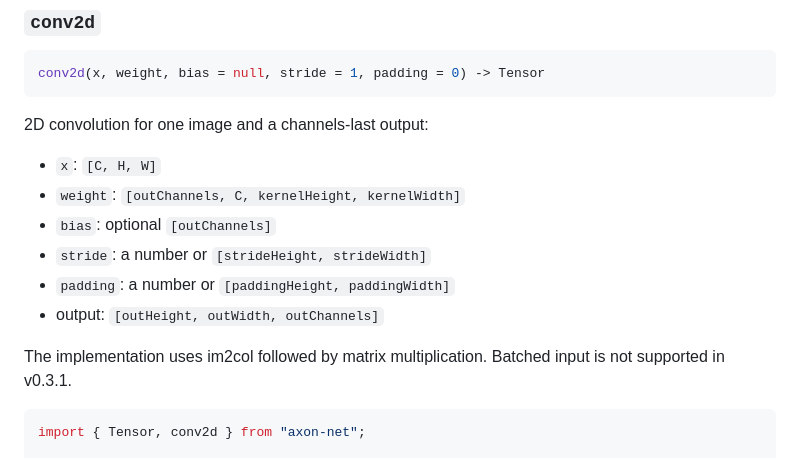
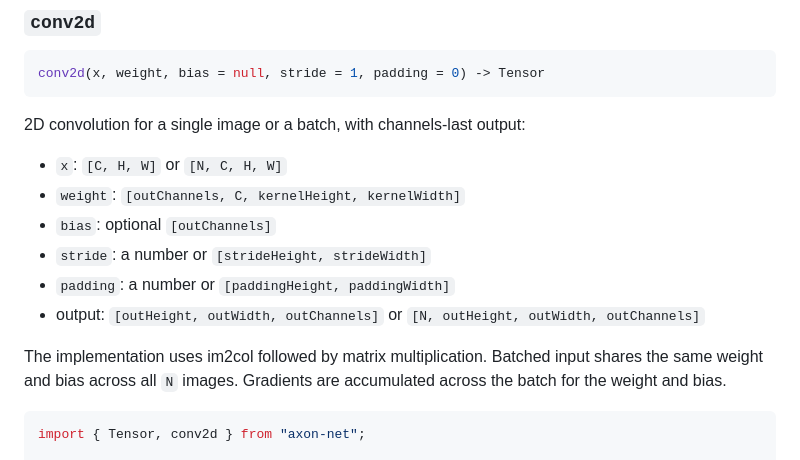
Before and after one commit to wulier-arch/axon, a Markdown page: docs/api.md, the part around the change. Drawn GitHub-style.

Commit message:
feat: add batched conv2d support (#16)
Add NCHW batch support to conv2d with shared weights, per-sample gradients, channels-last backward indexing fixes, and finite-difference coverage.

````diff
--- a/docs/api.md
+++ b/docs/api.md
@@ -312,17 +312,19 @@ an argmax.
 conv2d(x, weight, bias = null, stride = 1, padding = 0) -> Tensor
 ```
 
-2D convolution for one image and a channels-last output:
+2D convolution for a single image or a batch, with channels-last output:
 
-- `x`: `[C, H, W]`
+- `x`: `[C, H, W]` or `[N, C, H, W]`
 - `weight`: `[outChannels, C, kernelHeight, kernelWidth]`
 - `bias`: optional `[outChannels]`
 - `stride`: a number or `[strideHeight, strideWidth]`
 - `padding`: a number or `[paddingHeight, paddingWidth]`
-- output: `[outHeight, outWidth, outChannels]`
+- output: `[outHeight, outWidth, outChannels]` or
+  `[N, outHeight, outWidth, outChannels]`
 
 The implementation uses im2col followed by matrix multiplication. Batched input
-is not supported in v0.3.1.
+shares the same weight and bias across all `N` images. Gradients are accumulated
+across the batch for the weight and bias.
 
 ```js
 import { Tensor, conv2d } from "axon-net";
````
Also changed, not shown: README.md (+4 -4 lines), site/og.png, 5 other files.
